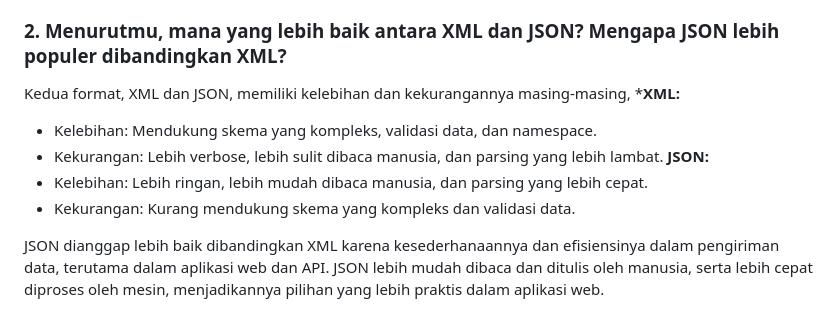
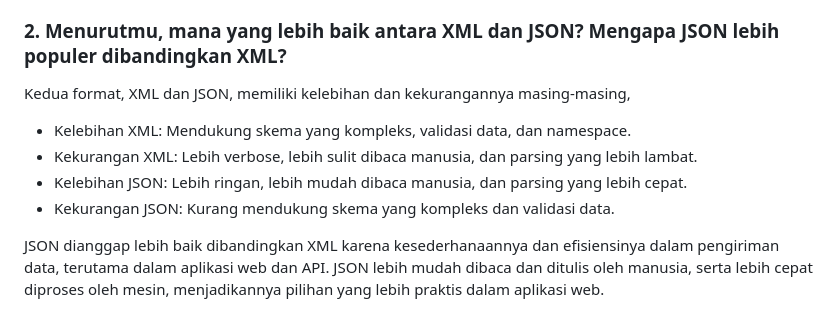
Before and after one commit to annisadwiyanti/Old-World-Adornments-PBP, a Markdown page: README.md, the part around the change. Rendered like a GitHub page.

Commit message:
TUGAS 3 DONE

```diff
--- a/README.md
+++ b/README.md
@@ -95,12 +95,10 @@ Data delivery penting dalam pengimplementasian sebuah platform karena memungkink
 
 ### 2. Menurutmu, mana yang lebih baik antara XML dan JSON? Mengapa JSON lebih populer dibandingkan XML?
 Kedua format, XML dan JSON, memiliki kelebihan dan kekurangannya masing-masing,
-***XML:**
-- Kelebihan: Mendukung skema yang kompleks, validasi data, dan namespace.
-- Kekurangan: Lebih verbose, lebih sulit dibaca manusia, dan parsing yang lebih lambat.
-**JSON:**
-- Kelebihan: Lebih ringan, lebih mudah dibaca manusia, dan parsing yang lebih cepat.
-- Kekurangan: Kurang mendukung skema yang kompleks dan validasi data.
+- Kelebihan XML: Mendukung skema yang kompleks, validasi data, dan namespace.
+- Kekurangan XML: Lebih verbose, lebih sulit dibaca manusia, dan parsing yang lebih lambat.
+- Kelebihan JSON: Lebih ringan, lebih mudah dibaca manusia, dan parsing yang lebih cepat.
+- Kekurangan JSON: Kurang mendukung skema yang kompleks dan validasi data.
 
 JSON dianggap lebih baik dibandingkan XML karena kesederhanaannya dan efisiensinya dalam pengiriman data, terutama dalam aplikasi web dan API. JSON lebih mudah dibaca dan ditulis oleh manusia, serta lebih cepat diproses oleh mesin, menjadikannya pilihan yang lebih praktis dalam aplikasi web.
 
```
